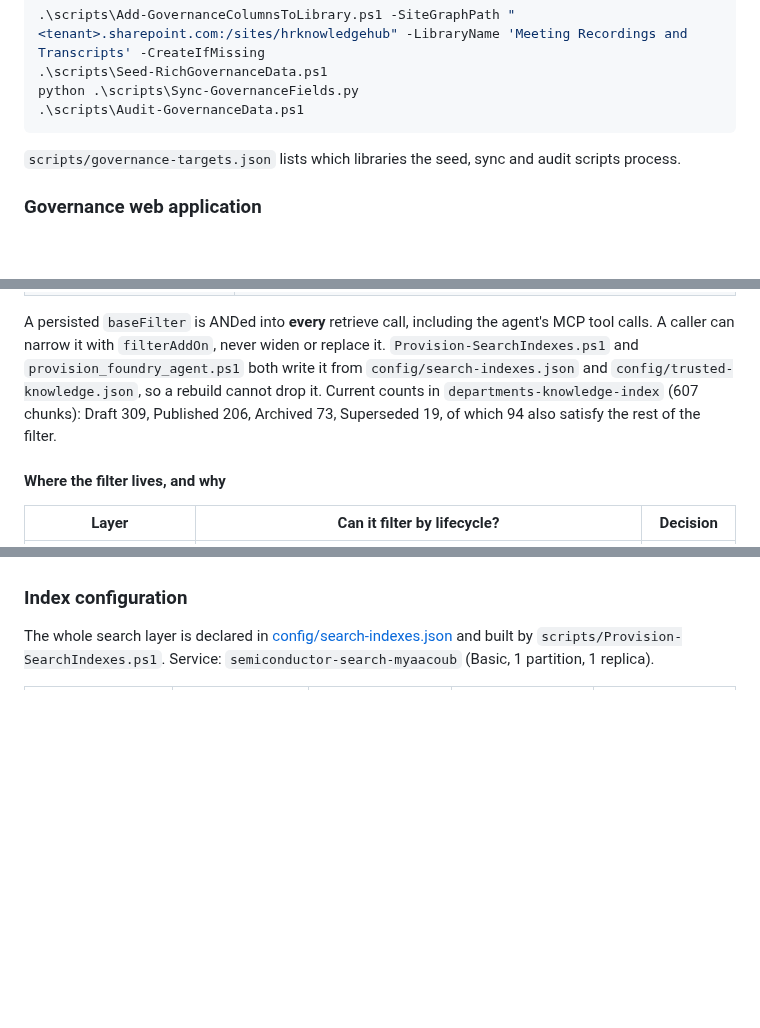
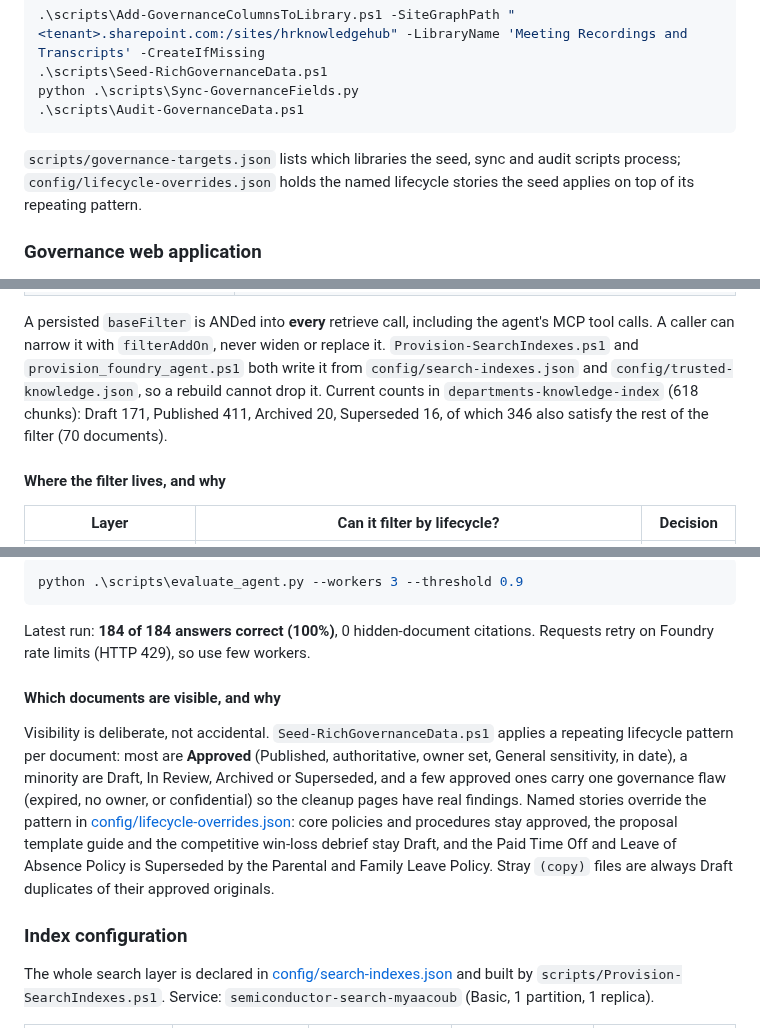
Before and after one commit to csdmichael/SharePoint-AISearch-POC, a Markdown page: README.md, 3 parts joined by grey strips. Rendered like a GitHub page; blank space fills up the shorter version.

````diff
--- a/README.md
+++ b/README.md
@@ -272,7 +272,8 @@ python .\scripts\Sync-GovernanceFields.py
 ```
 
 `scripts/governance-targets.json` lists which libraries the seed, sync and audit
-scripts process.
+scripts process; `config/lifecycle-overrides.json` holds the named lifecycle
+stories the seed applies on top of its repeating pattern.
 
 ### Governance web application
 
@@ -608,8 +609,8 @@ agent's MCP tool calls. A caller can narrow it with `filterAddOn`, never widen
 or replace it. `Provision-SearchIndexes.ps1` and `provision_foundry_agent.ps1`
 both write it from `config/search-indexes.json` and `config/trusted-knowledge.json`,
 so a rebuild cannot drop it. Current counts in `departments-knowledge-index`
-(607 chunks): Draft 309, Published 206, Archived 73, Superseded 19, of which
-94 also satisfy the rest of the filter.
+(618 chunks): Draft 171, Published 411, Archived 20, Superseded 16, of which
+346 also satisfy the rest of the filter (70 documents).
 
 #### Where the filter lives, and why
 
@@ -658,3 +674,23 @@ authoritative and AI-ready.
+```powershell
+python .\scripts\evaluate_agent.py --workers 3 --threshold 0.9
+```
+
+Latest run: **184 of 184 answers correct (100%)**, 0 hidden-document citations.
+Requests retry on Foundry rate limits (HTTP 429), so use few workers.
+
+#### Which documents are visible, and why
+
+Visibility is deliberate, not accidental. `Seed-RichGovernanceData.ps1` applies a
+repeating lifecycle pattern per document: most are **Approved** (Published,
+authoritative, owner set, General sensitivity, in date), a minority are Draft, In
+Review, Archived or Superseded, and a few approved ones carry one governance flaw
+(expired, no owner, or confidential) so the cleanup pages have real findings.
+Named stories override the pattern in
+[config/lifecycle-overrides.json](config/lifecycle-overrides.json): core policies
+and procedures stay approved, the proposal template guide and the competitive
+win-loss debrief stay Draft, and the Paid Time Off and Leave of Absence Policy is
+Superseded by the Parental and Family Leave Policy. Stray `(copy)` files are
+always Draft duplicates of their approved originals.
 
 ### Index configuration
 
````
Also changed, not shown: other parts of README.md (+17 -2 lines), docs/images/search/02-index-lifecycle-facets.png, docs/images/search/03-retrieve-published-only.png, docs/images/search/04-agent-end-to-end-test.png, 1 other file.
